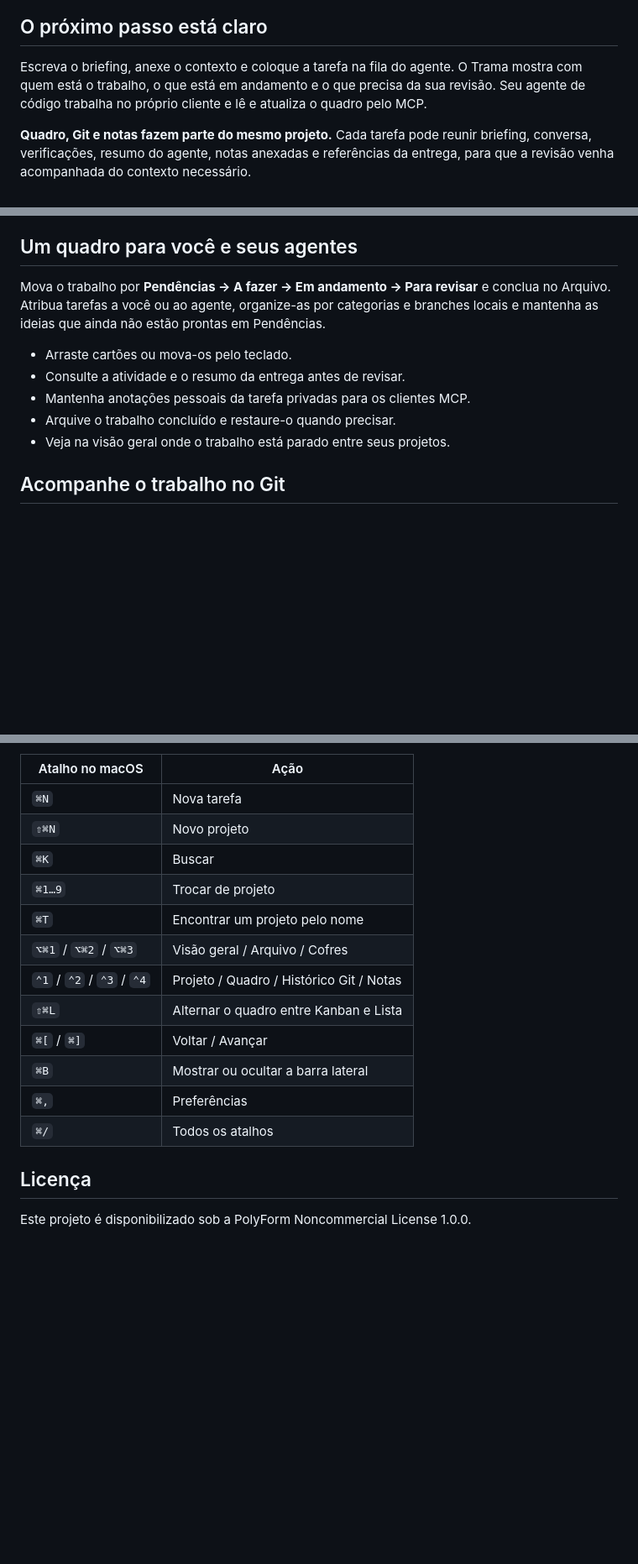
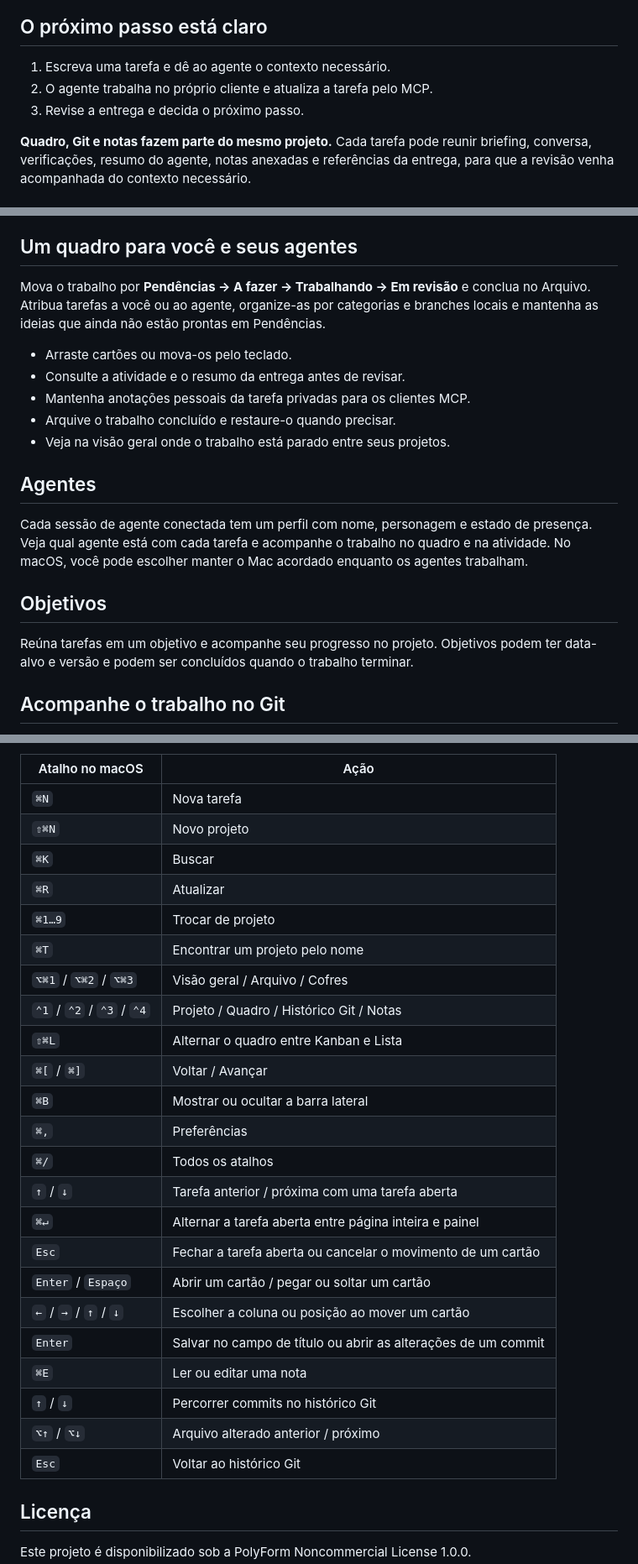
Before and after one commit to builtbyajax/Trama, a Markdown page: README.pt-BR.md, 3 parts joined by grey strips. Shown at 84% size. GitHub-like rendering; folded sections open; blank space fills up the shorter version.

Commit message:
docs(readme): explain agents and goals
- Describe the handoff, agent profiles and goal tracking in both languages
- Update board terminology, keyboard shortcuts and planning skill links

```diff
--- a/README.pt-BR.md
+++ b/README.pt-BR.md
@@ -23,7 +23,9 @@
 
 ## O próximo passo está claro
 
-Escreva o briefing, anexe o contexto e coloque a tarefa na fila do agente. O Trama mostra com quem está o trabalho, o que está em andamento e o que precisa da sua revisão. Seu agente de código trabalha no próprio cliente e lê e atualiza o quadro pelo MCP.
+1. Escreva uma tarefa e dê ao agente o contexto necessário.
+2. O agente trabalha no próprio cliente e atualiza a tarefa pelo MCP.
+3. Revise a entrega e decida o próximo passo.
 
 **Quadro, Git e notas fazem parte do mesmo projeto.** Cada tarefa pode reunir briefing, conversa, verificações, resumo do agente, notas anexadas e referências da entrega, para que a revisão venha acompanhada do contexto necessário.
 
@@ -35,13 +37,21 @@ A interface está disponível em inglês e português brasileiro. Escolha o idio
 
 ## Um quadro para você e seus agentes
 
-Mova o trabalho por **Pendências → A fazer → Em andamento → Para revisar** e conclua no Arquivo. Atribua tarefas a você ou ao agente, organize-as por categorias e branches locais e mantenha as ideias que ainda não estão prontas em Pendências.
+Mova o trabalho por **Pendências → A fazer → Trabalhando → Em revisão** e conclua no Arquivo. Atribua tarefas a você ou ao agente, organize-as por categorias e branches locais e mantenha as ideias que ainda não estão prontas em Pendências.
 
 - Arraste cartões ou mova-os pelo teclado.
 - Consulte a atividade e o resumo da entrega antes de revisar.
 - Mantenha anotações pessoais da tarefa privadas para os clientes MCP.
 - Arquive o trabalho concluído e restaure-o quando precisar.
 - Veja na visão geral onde o trabalho está parado entre seus projetos.
+
+## Agentes
+
+Cada sessão de agente conectada tem um perfil com nome, personagem e estado de presença. Veja qual agente está com cada tarefa e acompanhe o trabalho no quadro e na atividade. No macOS, você pode escolher manter o Mac acordado enquanto os agentes trabalham.
+
+## Objetivos
+
+Reúna tarefas em um objetivo e acompanhe seu progresso no projeto. Objetivos podem ter data-alvo e versão e podem ser concluídos quando o trabalho terminar.
 
 ## Acompanhe o trabalho no Git
 
@@ -135,6 +147,7 @@ Use ⌘ no macOS e Ctrl no Windows. As abas do projeto usam ⌃ no macOS e Alt n
 | `⌘N` | Nova tarefa |
 | `⇧⌘N` | Novo projeto |
 | `⌘K` | Buscar |
+| `⌘R` | Atualizar |
 | `⌘1…9` | Trocar de projeto |
 | `⌘T` | Encontrar um projeto pelo nome |
 | `⌥⌘1` / `⌥⌘2` / `⌥⌘3` | Visão geral / Arquivo / Cofres |
@@ -144,6 +157,16 @@ Use ⌘ no macOS e Ctrl no Windows. As abas do projeto usam ⌃ no macOS e Alt n
 | `⌘B` | Mostrar ou ocultar a barra lateral |
 | `⌘,` | Preferências |
 | `⌘/` | Todos os atalhos |
+| `↑` / `↓` | Tarefa anterior / próxima com uma tarefa aberta |
+| `⌘↵` | Alternar a tarefa aberta entre página inteira e painel |
+| `Esc` | Fechar a tarefa aberta ou cancelar o movimento de um cartão |
+| `Enter` / `Espaço` | Abrir um cartão / pegar ou soltar um cartão |
+| `←` / `→` / `↑` / `↓` | Escolher a coluna ou posição ao mover um cartão |
+| `Enter` | Salvar no campo de título ou abrir as alterações de um commit |
+| `⌘E` | Ler ou editar uma nota |
+| `↑` / `↓` | Percorrer commits no histórico Git |
+| `⌥↑` / `⌥↓` | Arquivo alterado anterior / próximo |
+| `Esc` | Voltar ao histórico Git |
 
 </details>
 
```
Also changed, not shown: other parts of README.pt-BR.md (+3 -1 lines), README.md (+26 -3 lines).
